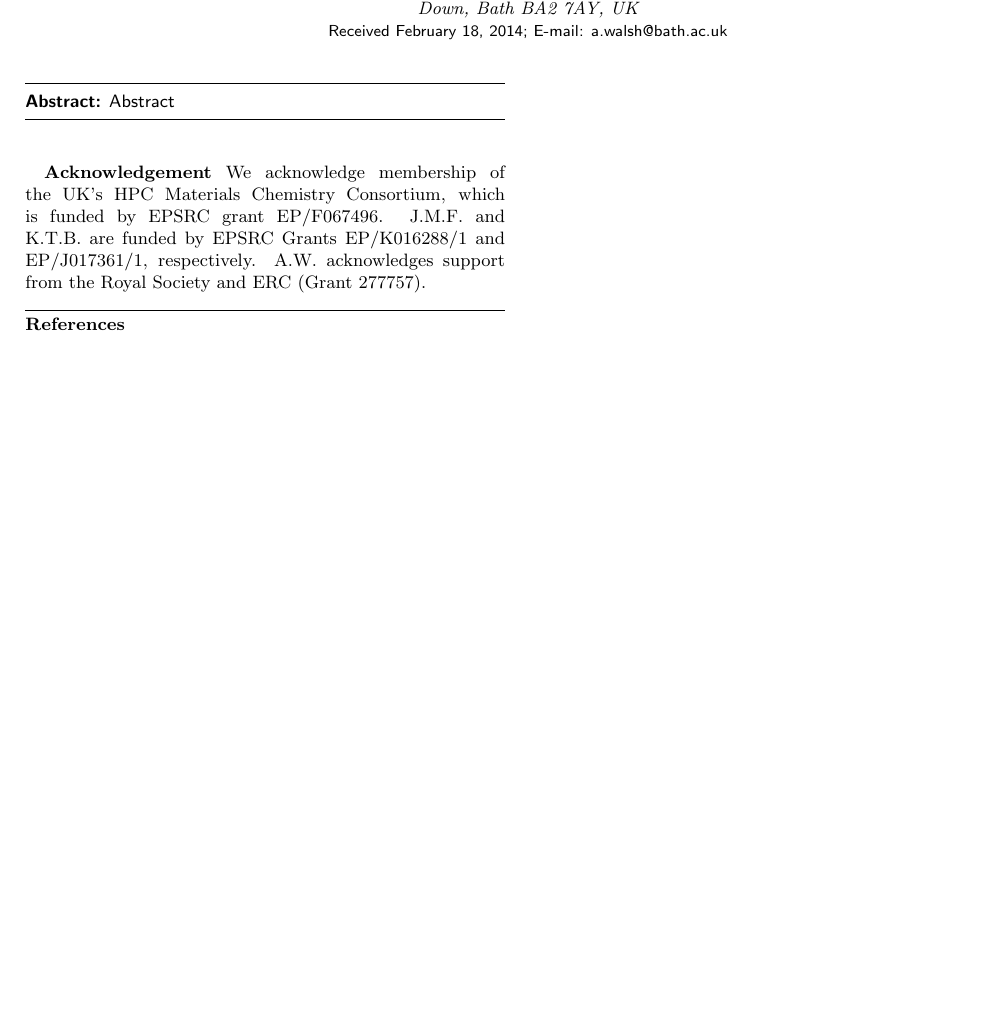
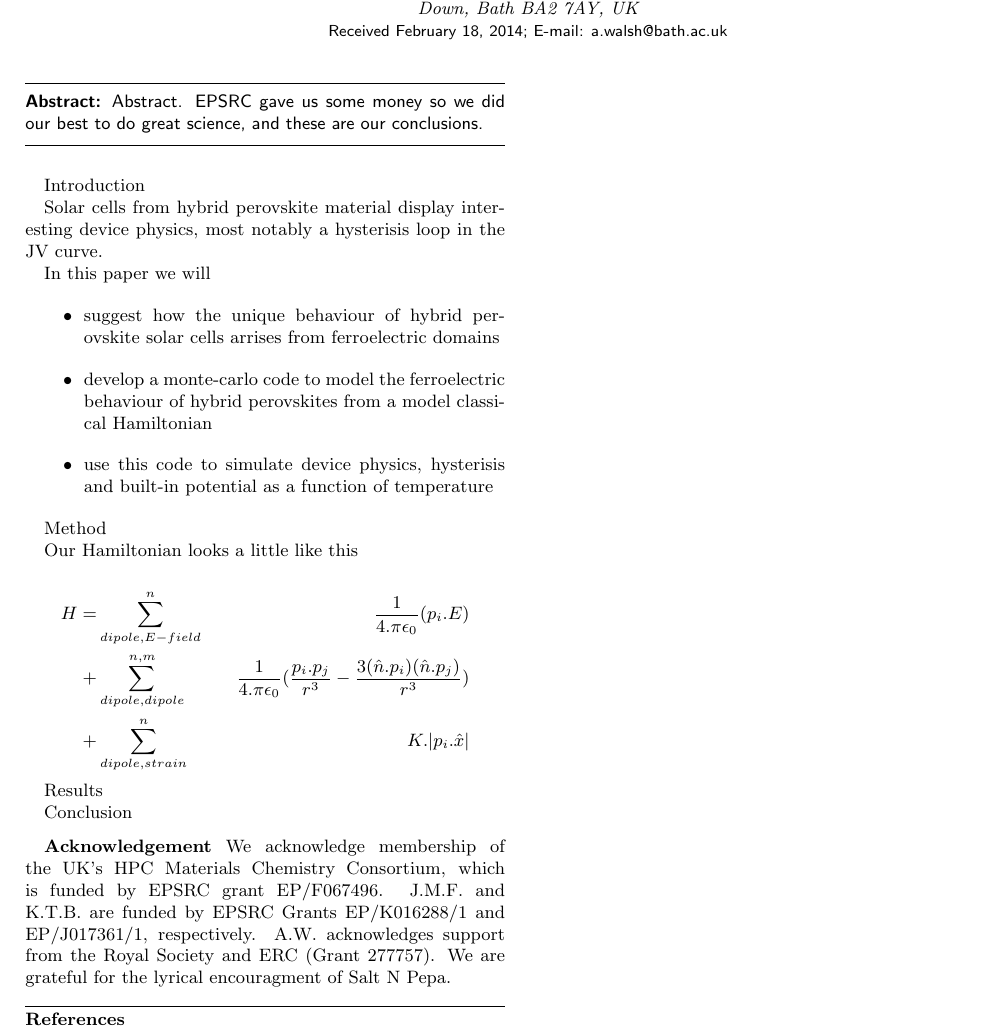
Before and after one commit to WMD-group/StarryNight, a LaTeX paper (paper/StarryNight_Paper.tex): part of the page, cut so that both start at the same text, the shorter picture padded with empty space. Compiled offline with pdfLaTeX.

Commit message:
Wrote some more words...

```diff
--- a/paper/StarryNight_Paper.tex
+++ b/paper/StarryNight_Paper.tex
@@ -11,6 +11,8 @@
 \usepackage[version=3]{mhchem} % Formula subscripts using \ce{}
 \usepackage{subfig}
 \usepackage{dcolumn}% Align table columns on decimal point
+
+\usepackage{amsmath}% amsmath...
 \usepackage{bm}% bold math
 
 \usepackage{siunitx}% JMF addition - once a physicist, always a physicist
@@ -36,7 +38,7 @@
 \begin{document}
 
 \begin{abstract}
-Abstract
+Abstract. EPSRC gave us some money so we did our best to do great science, and these are our conclusions.
 \end{abstract}
 
 %\pacs{88.40.-j, 71.20.Nr, 72.40.+w, 61.66.Fn}
@@ -48,6 +50,30 @@ Abstract
 
 %\maketitle
 
+Introduction
+
+Solar cells from hybrid perovskite material display interesting device physics, most notably a hysterisis loop in the JV curve.
+
+In this paper we will
+\begin{itemize}
+ \item suggest how the unique behaviour of hybrid perovskite solar cells arrises from ferroelectric domains
+ \item develop a monte-carlo code to model the ferroelectric behaviour of hybrid perovskites from a model classical Hamiltonian
+ \item use this code to simulate device physics, hysterisis and built-in potential as a function of temperature
+\end{itemize}
+
+Method
+
+Our Hamiltonian looks a little like this
+
+\begin{align*}
+H = &\sum^n_{dipole,E-field} &\frac{1}{4.\pi \epsilon_0} (p_i.E) \\
++ &\sum^{n,m}_{dipole,dipole} &\frac{1}{4.\pi \epsilon_0} (\frac{p_i.p_j}{r^3}-\frac{3(\hat{n}.p_i)(\hat{n}.p_j)}{r^3}) \\
++ &\sum^n_{dipole,strain} &K.|p_i.\hat{x}|
+\end{align*}
+
+Results
+
+Conclusion
 
 %\begin{figure*}[ht!]
 %\begin{center}
@@ -62,6 +88,7 @@ J.M.F. and K.T.B. are funded by EPSRC Grants EP/K016288/1 and EP/J017361/1, resp
 %F.B. is funded through the EU DESTINY Network (Grant 316494).
 %C.H.H. is funded by ERC (Grant 277757).
 A.W. acknowledges support from the Royal Society and ERC (Grant 277757).
+We are grateful for the lyrical encouragment of Salt N Pepa.
 \end{acknowledgement}
 
 %\begin{suppinfo}
```
